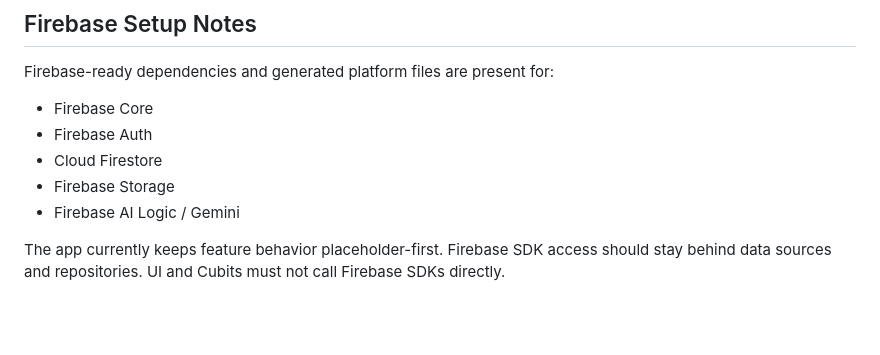
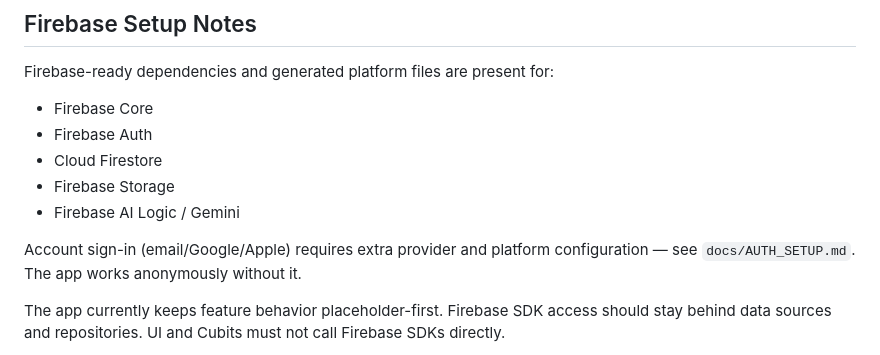
Before and after one commit to Treamz/paw_vault, a Markdown page: README.md, the part around the change. GitHub-like rendering; blank space fills up the shorter version.

```diff
--- a/README.md
+++ b/README.md
@@ -63,6 +63,9 @@ Firebase-ready dependencies and generated platform files are present for:
 - Cloud Firestore
 - Firebase Storage
 - Firebase AI Logic / Gemini
+
+Account sign-in (email/Google/Apple) requires extra provider and platform
+configuration — see `docs/AUTH_SETUP.md`. The app works anonymously without it.
 
 The app currently keeps feature behavior placeholder-first. Firebase SDK access
 should stay behind data sources and repositories. UI and Cubits must not call
```
Also changed, not shown: .ai/TASKS.md (+5 -4 lines), docs/AUTH_SETUP.md (added, +76 -0 lines).
